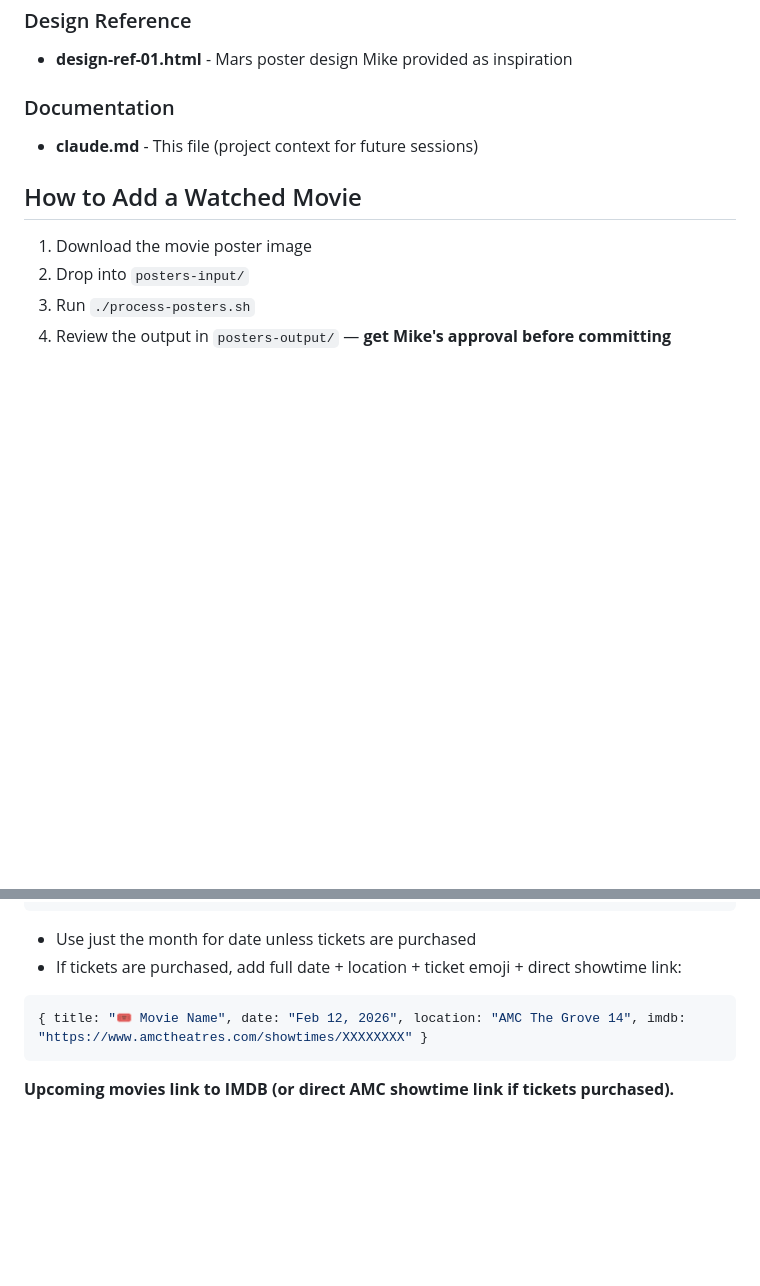
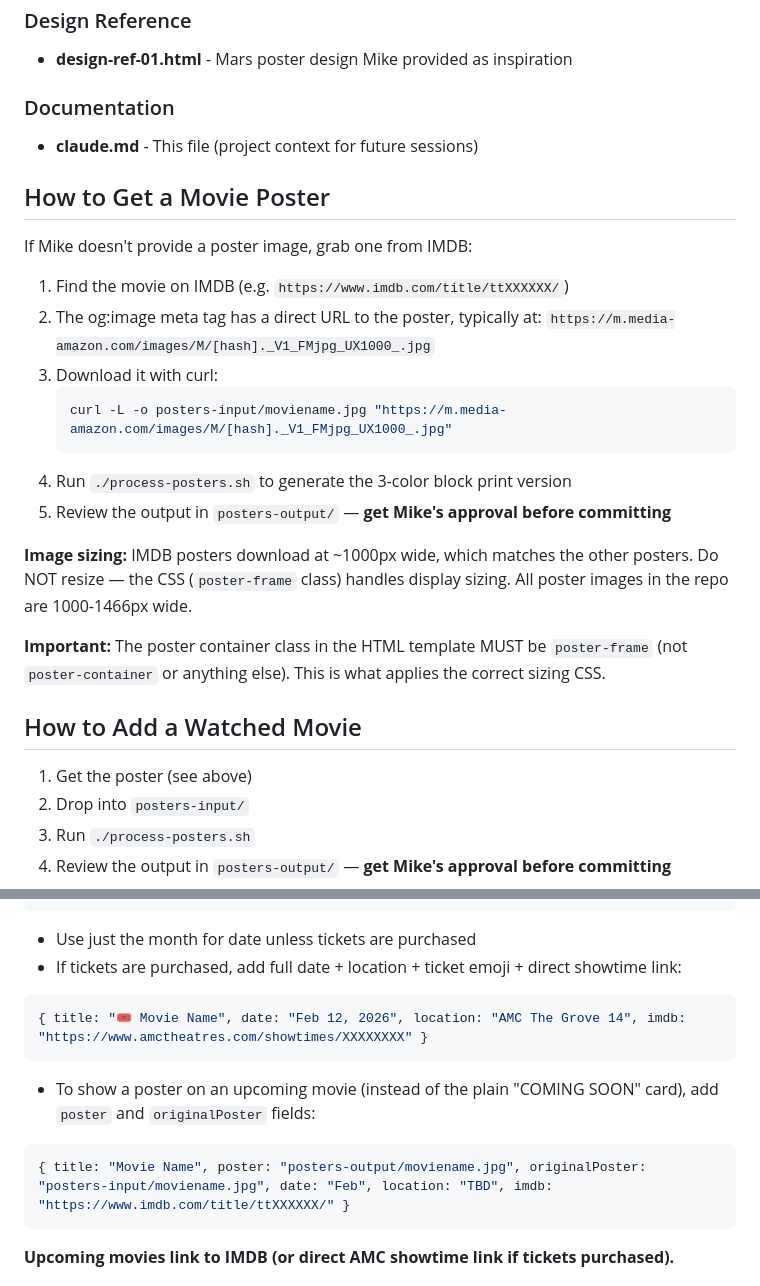
Before and after one commit to kmikeym/sfmc, a Markdown page: claude.md, 2 parts joined by grey strips. Rendered like a GitHub page; blank space fills up the shorter version.

Commit message:
Document poster sourcing workflow and upcoming poster cards in CLAUDE.md
Co-Authored-By: Claude Opus 4.6 <noreply@anthropic.com>

````diff
--- a/claude.md
+++ b/claude.md
@@ -73,9 +73,27 @@ git add [files] && git commit -m "message" && git push
 ### Documentation
 - **claude.md** - This file (project context for future sessions)
 
+## How to Get a Movie Poster
+
+If Mike doesn't provide a poster image, grab one from IMDB:
+
+1. Find the movie on IMDB (e.g. `https://www.imdb.com/title/ttXXXXXX/`)
+2. The og:image meta tag has a direct URL to the poster, typically at:
+   `https://m.media-amazon.com/images/M/[hash]._V1_FMjpg_UX1000_.jpg`
+3. Download it with curl:
+   ```bash
+   curl -L -o posters-input/moviename.jpg "https://m.media-amazon.com/images/M/[hash]._V1_FMjpg_UX1000_.jpg"
+   ```
+4. Run `./process-posters.sh` to generate the 3-color block print version
+5. Review the output in `posters-output/` — **get Mike's approval before committing**
+
+**Image sizing:** IMDB posters download at ~1000px wide, which matches the other posters. Do NOT resize — the CSS (`poster-frame` class) handles display sizing. All poster images in the repo are 1000-1466px wide.
+
+**Important:** The poster container class in the HTML template MUST be `poster-frame` (not `poster-container` or anything else). This is what applies the correct sizing CSS.
+
 ## How to Add a Watched Movie
 
-1. Download the movie poster image
+1. Get the poster (see above)
 2. Drop into `posters-input/`
 3. Run `./process-posters.sh`
 4. Review the output in `posters-output/` — **get Mike's approval before committing**
@@ -108,6 +126,10 @@ Add to the `upcomingMovies` array in `index.html`:
 - If tickets are purchased, add full date + location + ticket emoji + direct showtime link:
 ```javascript
 { title: "🎟️ Movie Name", date: "Feb 12, 2026", location: "AMC The Grove 14", imdb: "https://www.amctheatres.com/showtimes/XXXXXXXX" }
+```
+- To show a poster on an upcoming movie (instead of the plain "COMING SOON" card), add `poster` and `originalPoster` fields:
+```javascript
+{ title: "Movie Name", poster: "posters-output/moviename.jpg", originalPoster: "posters-input/moviename.jpg", date: "Feb", location: "TBD", imdb: "https://www.imdb.com/title/ttXXXXXX/" }
 ```
 
 **Upcoming movies link to IMDB (or direct AMC showtime link if tickets purchased).**
````
